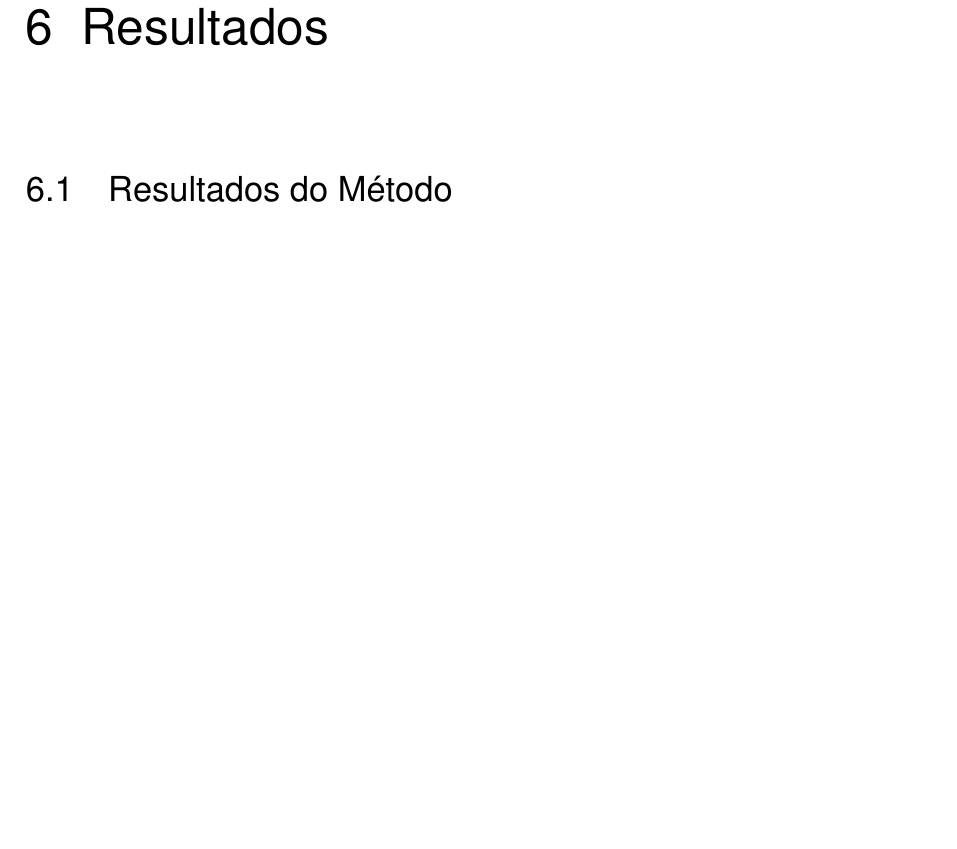
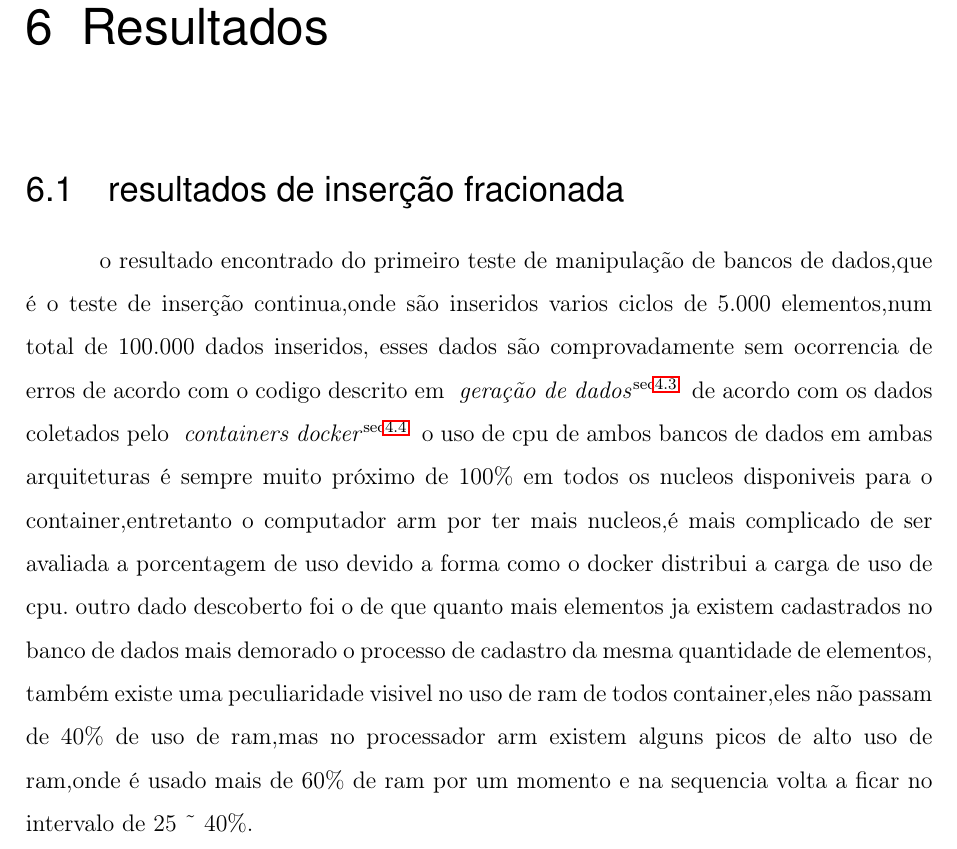
Before and after one commit to mzramna/tcc-benchmark-texto, a LaTeX thesis (main.tex): part of page 52 of 57, cut so that both start at the same text, the shorter picture padded with empty space. Compiled offline with pdfLaTeX.

Commit message:
primeiro teste concluido

```diff
--- a/main.tex
+++ b/main.tex
@@ -1067,8 +1067,12 @@ isso resulta entre outras coisas numa maior demora da execução do postgres qua
 %\label{ch: resultados}
 \ch{Resultados}
 
-\section{Resultados do Método}
-\label{sec: resultados}
+\sec{resultados de inserção fracionada}
+o resultado encontrado do primeiro teste de manipulação de bancos de dados,que é o teste de inserção continua,onde são inseridos varios ciclos de 5.000 elementos,num total de 100.000 dados inseridos,
+esses dados são comprovadamente sem ocorrencia de erros de acordo com o codigo descrito em \myref{sec}{geração de dados} de acordo com os dados coletados pelo \myref{sec}{containers docker} o uso de cpu de ambos bancos de dados em ambas arquiteturas é sempre muito próximo de 100\%
+em todos os nucleos disponiveis para o container,entretanto o computador arm por ter mais nucleos,é mais complicado de ser avaliada a porcentagem de uso devido a forma como o docker distribui a carga de uso de cpu.
+outro dado descoberto foi o de que quanto mais elementos ja existem cadastrados no banco de dados mais demorado o processo de cadastro da mesma quantidade de elementos,
+também existe uma peculiaridade visivel no uso de ram de todos container,eles não passam de 40\% de uso de ram,mas no processador arm existem alguns picos de alto uso de ram,onde é usado mais de 60\% de ram por um momento e na sequencia volta a ficar no intervalo de 25 \~\  40\%.
 
 
 
```
